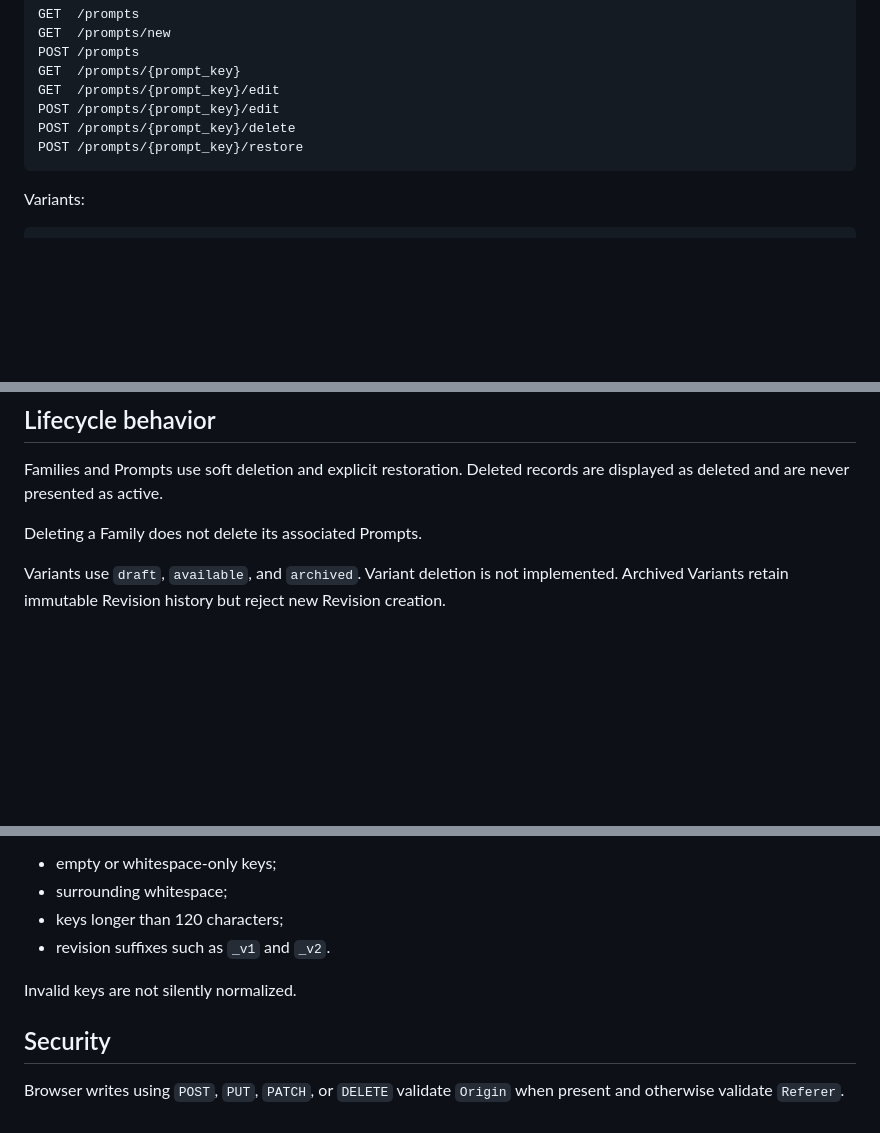
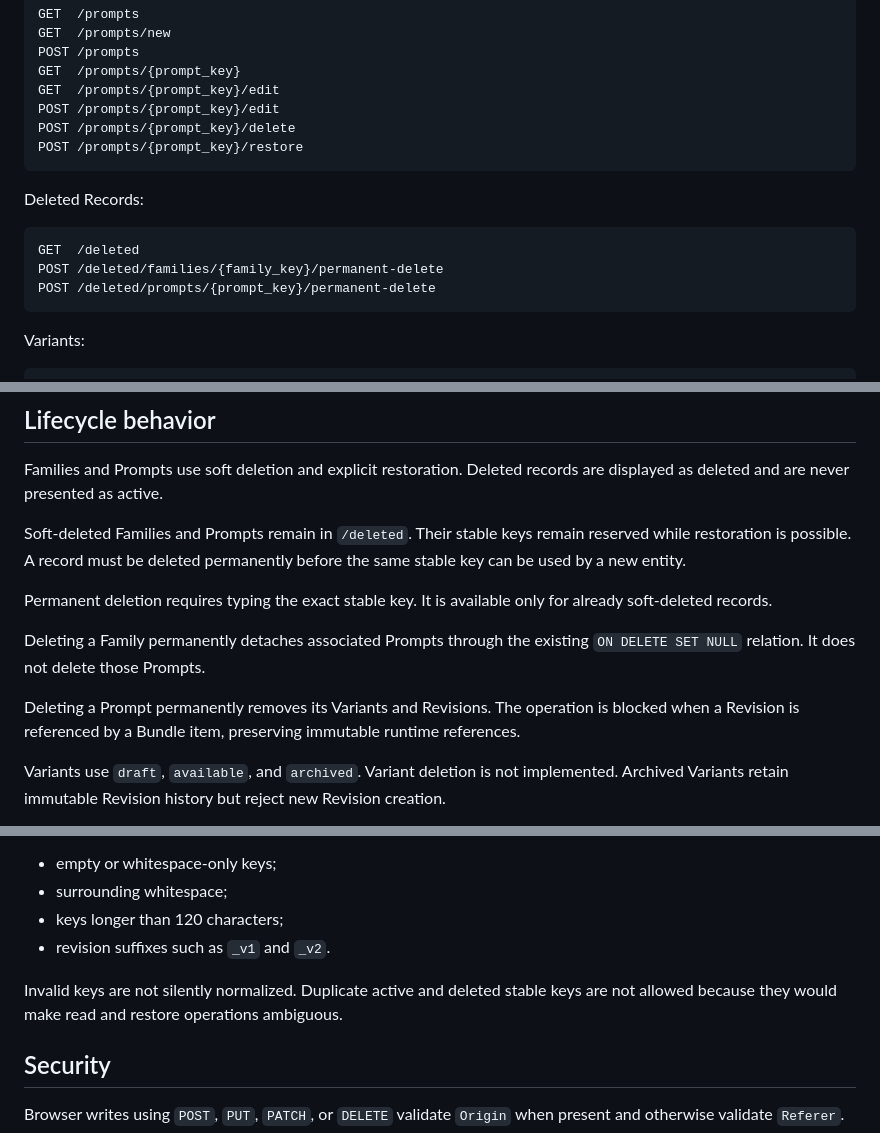
Before and after one commit to UsingSession/prompt-admin, a Markdown page: README.md, 3 parts joined by grey strips. Rendered like a GitHub page; blank space fills up the shorter version.

Commit message:
Document deleted records basket

````diff
--- a/README.md
+++ b/README.md
@@ -176,6 +178,14 @@ GET  /prompts/{prompt_key}/edit
 POST /prompts/{prompt_key}/edit
 POST /prompts/{prompt_key}/delete
 POST /prompts/{prompt_key}/restore
+```
+
+Deleted Records:
+
+```http
+GET  /deleted
+POST /deleted/families/{family_key}/permanent-delete
+POST /deleted/prompts/{prompt_key}/permanent-delete
 ```
 
 Variants:
@@ -252,7 +262,19 @@ Prompt Revisions expose no update or delete route.
 Families and Prompts use soft deletion and explicit restoration. Deleted
 records are displayed as deleted and are never presented as active.
 
-Deleting a Family does not delete its associated Prompts.
+Soft-deleted Families and Prompts remain in `/deleted`. Their stable keys remain
+reserved while restoration is possible. A record must be deleted permanently
+before the same stable key can be used by a new entity.
+
+Permanent deletion requires typing the exact stable key. It is available only
+for already soft-deleted records.
+
+Deleting a Family permanently detaches associated Prompts through the existing
+`ON DELETE SET NULL` relation. It does not delete those Prompts.
+
+Deleting a Prompt permanently removes its Variants and Revisions. The operation
+is blocked when a Revision is referenced by a Bundle item, preserving immutable
+runtime references.
 
 Variants use `draft`, `available`, and `archived`. Variant deletion is not
 implemented. Archived Variants retain immutable Revision history but reject new
@@ -291,7 +313,9 @@ The application rejects:
 - keys longer than 120 characters;
 - revision suffixes such as `_v1` and `_v2`.
 
-Invalid keys are not silently normalized.
+Invalid keys are not silently normalized. Duplicate active and deleted stable
+keys are not allowed because they would make read and restore operations
+ambiguous.
 
 ## Security
 
````
Also changed, not shown: other parts of README.md (+7 -2 lines).
